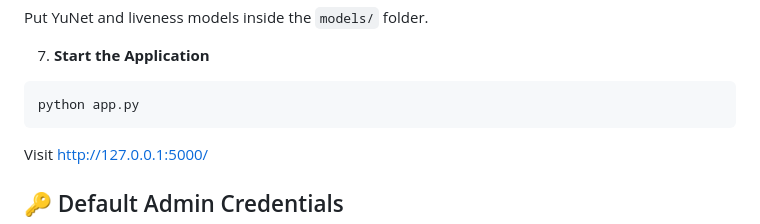
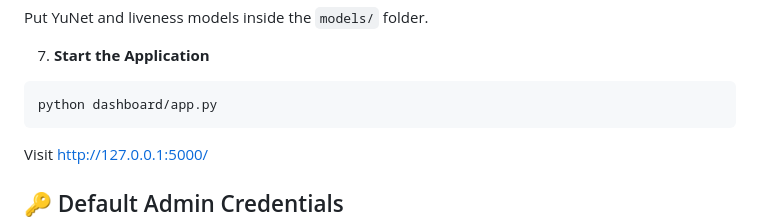
Before and after one commit to RudraChouhan03/facerecognitionattendancesystem, a Markdown page: README.md, the part around the change. GitHub-like rendering.

Commit message:
corrected the code for starting application

````diff
--- a/README.md
+++ b/README.md
@@ -126,7 +126,7 @@ Put YuNet and liveness models inside the `models/` folder.
 
 7. **Start the Application**
 ```bash
-python app.py
+python dashboard/app.py
 ```
 Visit [http://127.0.0.1:5000/](http://127.0.0.1:5000/)
 
````
